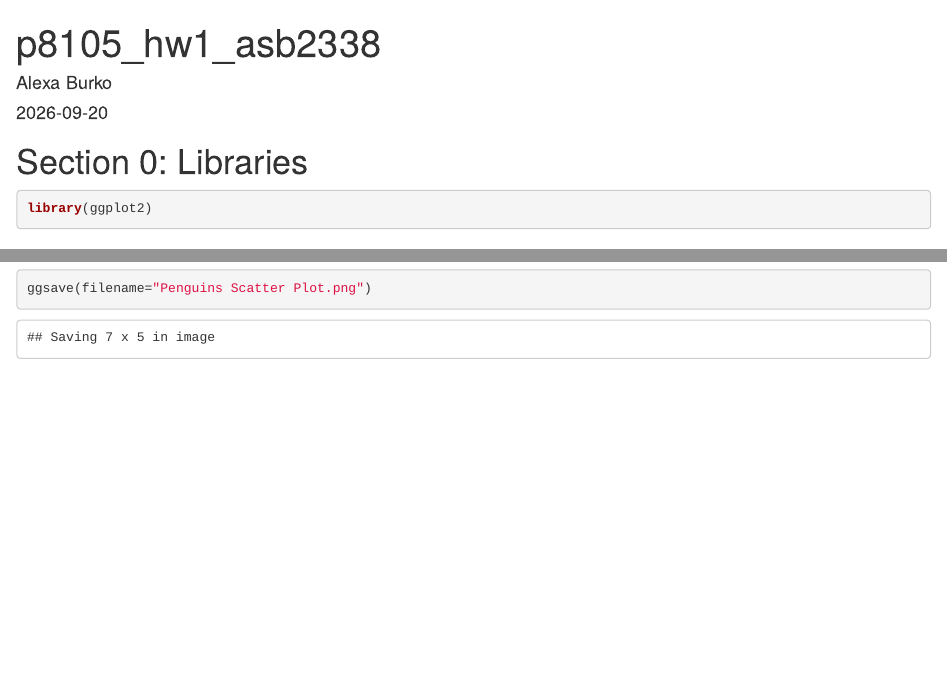
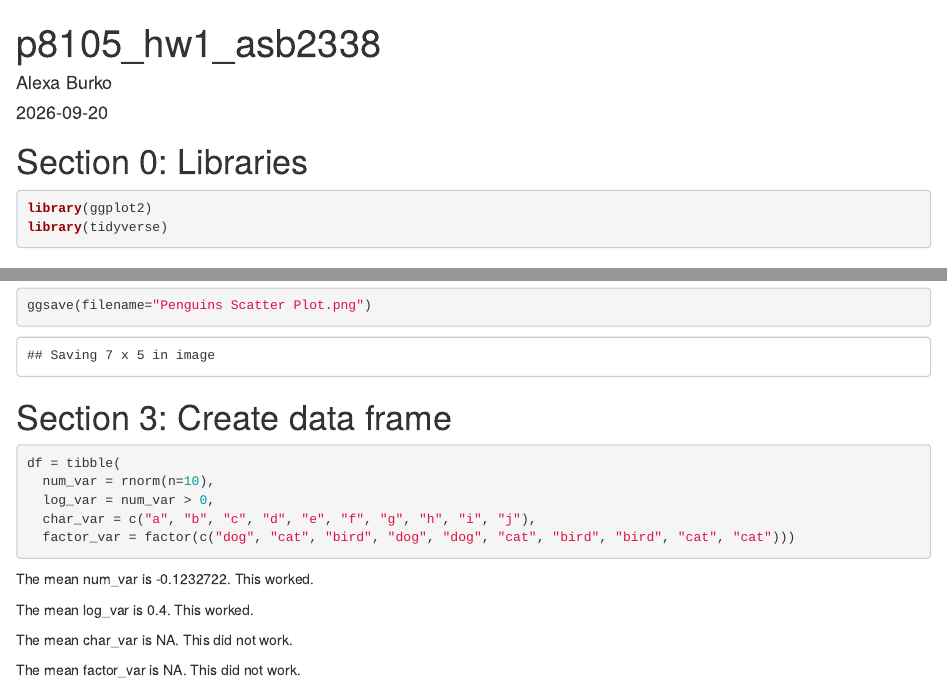
Before and after one commit to AlexaBurko/p8105_hw1_asb2338, an R Markdown document (p8105_hw1_asb2338.Rmd): the page in a window 1100 px wide, from its top, and a second part further down, joined at a grey line. The pictures show the output file p8105_hw1_asb2338.html that the author committed with the source, opened offline.

Commit message:
Creating data frame and calculating means

````diff
--- a/p8105_hw1_asb2338.Rmd
+++ b/p8105_hw1_asb2338.Rmd
@@ -6,9 +6,10 @@ output: html_document
 ---
 
 # Section 0: Libraries
-```{r}
+```{r message=F}
 
 library(ggplot2)
+library(tidyverse)
 
 ```
 
@@ -35,3 +36,22 @@ ggplot(penguins, aes(x=bill_length_mm, y=flipper_length_mm, color=species)) + ge
 ggsave(filename="Penguins Scatter Plot.png")
 
 ```
+
+# Section 3: Create data frame
+```{r}
+
+df = tibble(
+  num_var = rnorm(n=10),
+  log_var = num_var > 0,
+  char_var = c("a", "b", "c", "d", "e", "f", "g", "h", "i", "j"),
+  factor_var = factor(c("dog", "cat", "bird", "dog", "dog", "cat", "bird", "bird", "cat", "cat")))
+
+```
+
+The mean num_var is `r mean(df$num_var)`. This worked.
+
+The mean log_var is `r mean(df$log_var)`. This worked.
+
+The mean char_var is `r mean(df$char_var)`. This did not work.
+
+The mean factor_var is `r mean(df$factor_var)`. This did not work.
````
Also changed, not shown: p8105_hw1_asb2338.html.
